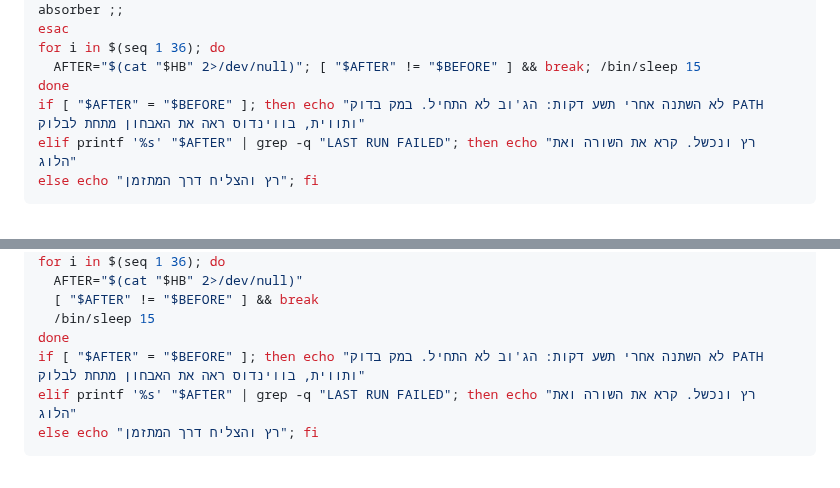
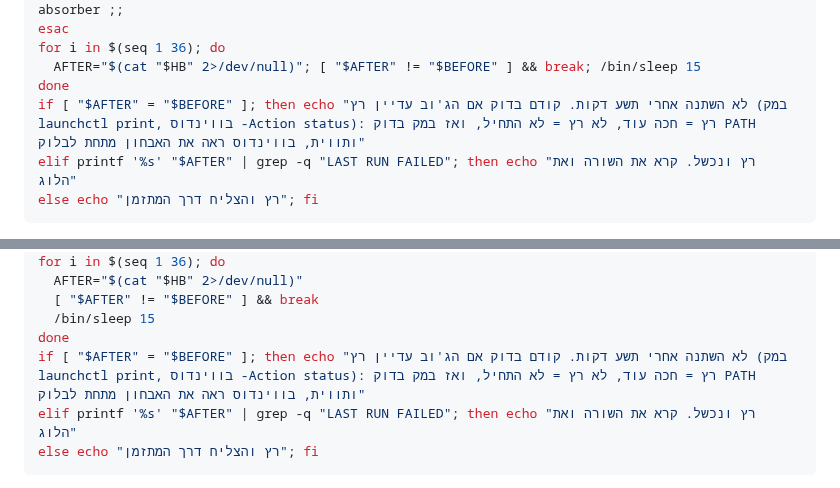
Before and after one commit to themakers-y-d/makers-bonuses, a Markdown page: transcripts/INSTALL-makers.md, 2 parts joined by grey strips. GitHub-like rendering.

Commit message:
מתנת התמלולים: אחרי תשע דקות בלי שינוי בודקים קודם אם הג'וב עדיין רץ
Co-Authored-By: Claude Opus 5.5 (1M context) <noreply@anthropic.com>

````diff
--- a/transcripts/INSTALL-makers.md
+++ b/transcripts/INSTALL-makers.md
@@ -510,7 +510,7 @@ esac
 for i in $(seq 1 36); do
   AFTER="$(cat "$HB" 2>/dev/null)"; [ "$AFTER" != "$BEFORE" ] && break; /bin/sleep 15
 done
-if [ "$AFTER" = "$BEFORE" ]; then echo "לא השתנה אחרי תשע דקות: הג'וב לא התחיל. במק בדוק PATH ותווית, בווינדוס ראה את האבחון מתחת לבלוק"
+if [ "$AFTER" = "$BEFORE" ]; then echo "לא השתנה אחרי תשע דקות. קודם בדוק אם הג'וב עדיין רץ (במק launchctl print, בווינדוס -Action status): רץ = חכה עוד, לא רץ = לא התחיל, ואז במק בדוק PATH ותווית, בווינדוס ראה את האבחון מתחת לבלוק"
 elif printf '%s' "$AFTER" | grep -q "LAST RUN FAILED"; then echo "רץ ונכשל. קרא את השורה ואת הלוג"
 else echo "רץ והצליח דרך המתזמן"; fi
 ```
@@ -558,7 +558,7 @@ for i in $(seq 1 36); do
   [ "$AFTER" != "$BEFORE" ] && break
   /bin/sleep 15
 done
-if [ "$AFTER" = "$BEFORE" ]; then echo "לא השתנה אחרי תשע דקות: הג'וב לא התחיל. במק בדוק PATH ותווית, בווינדוס ראה את האבחון מתחת לבלוק"
+if [ "$AFTER" = "$BEFORE" ]; then echo "לא השתנה אחרי תשע דקות. קודם בדוק אם הג'וב עדיין רץ (במק launchctl print, בווינדוס -Action status): רץ = חכה עוד, לא רץ = לא התחיל, ואז במק בדוק PATH ותווית, בווינדוס ראה את האבחון מתחת לבלוק"
 elif printf '%s' "$AFTER" | grep -q "LAST RUN FAILED"; then echo "רץ ונכשל. קרא את השורה ואת הלוג"
 else echo "רץ והצליח דרך המתזמן"; fi
 ```
````
